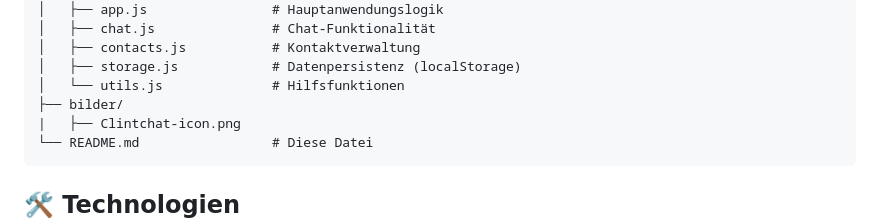
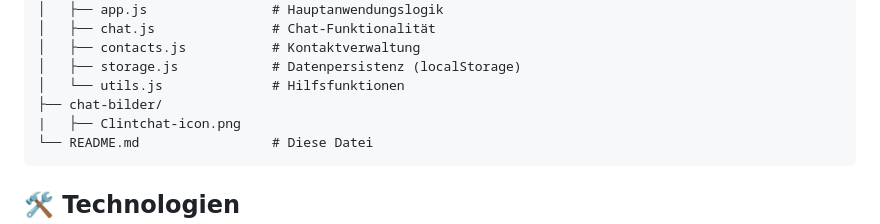
Before and after one commit to Clintbr/ClintChat, a Markdown page: README.md, the part around the change. Rendered like a GitHub page.

````diff
--- a/README.md
+++ b/README.md
@@ -47,7 +47,7 @@ ClintChat/
 │   ├── contacts.js           # Kontaktverwaltung
 │   ├── storage.js            # Datenpersistenz (localStorage)
 │   └── utils.js              # Hilfsfunktionen
-├── bilder/
+├── chat-bilder/
 |   ├── Clintchat-icon.png
 └── README.md                 # Diese Datei
 ```
````
